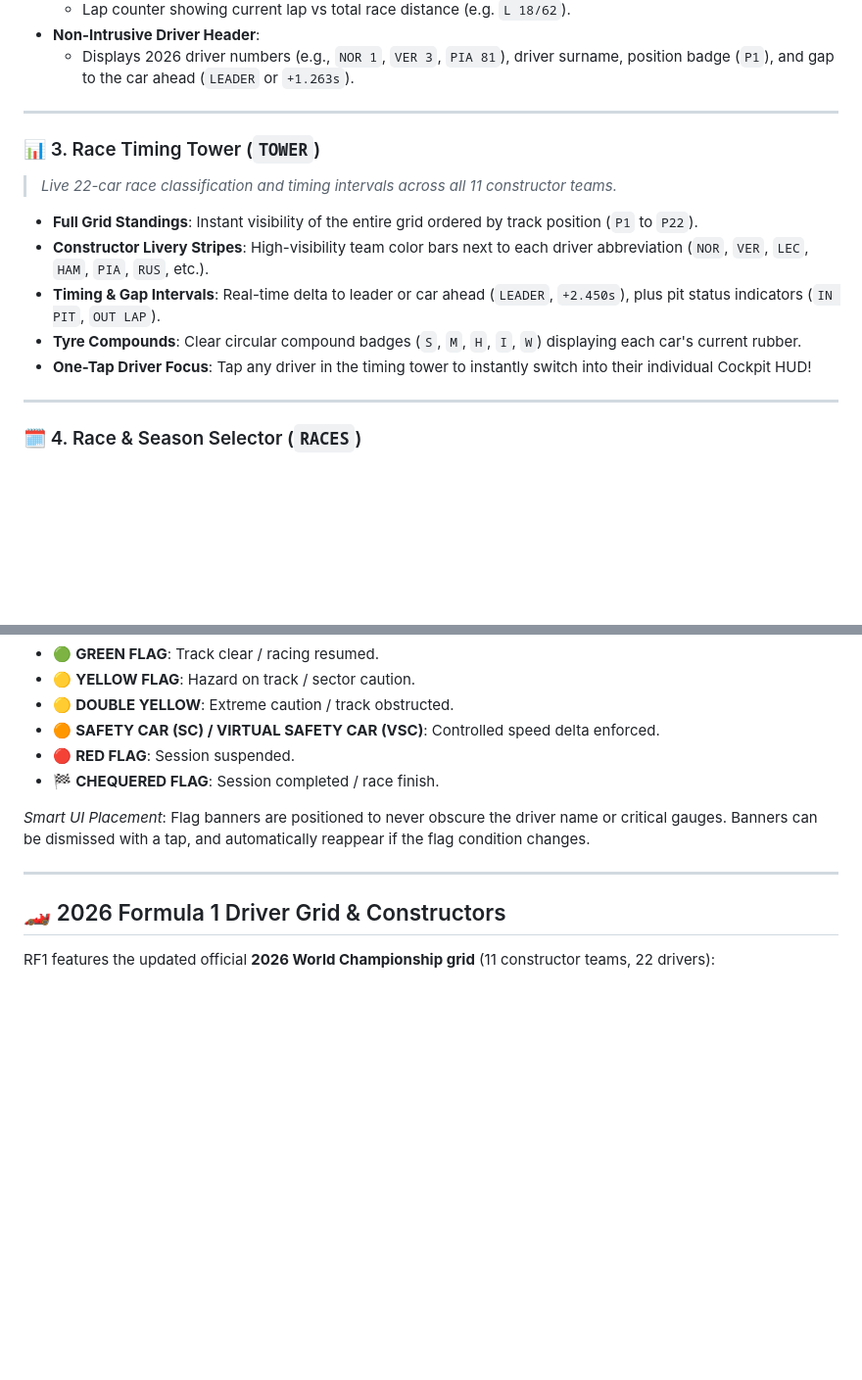
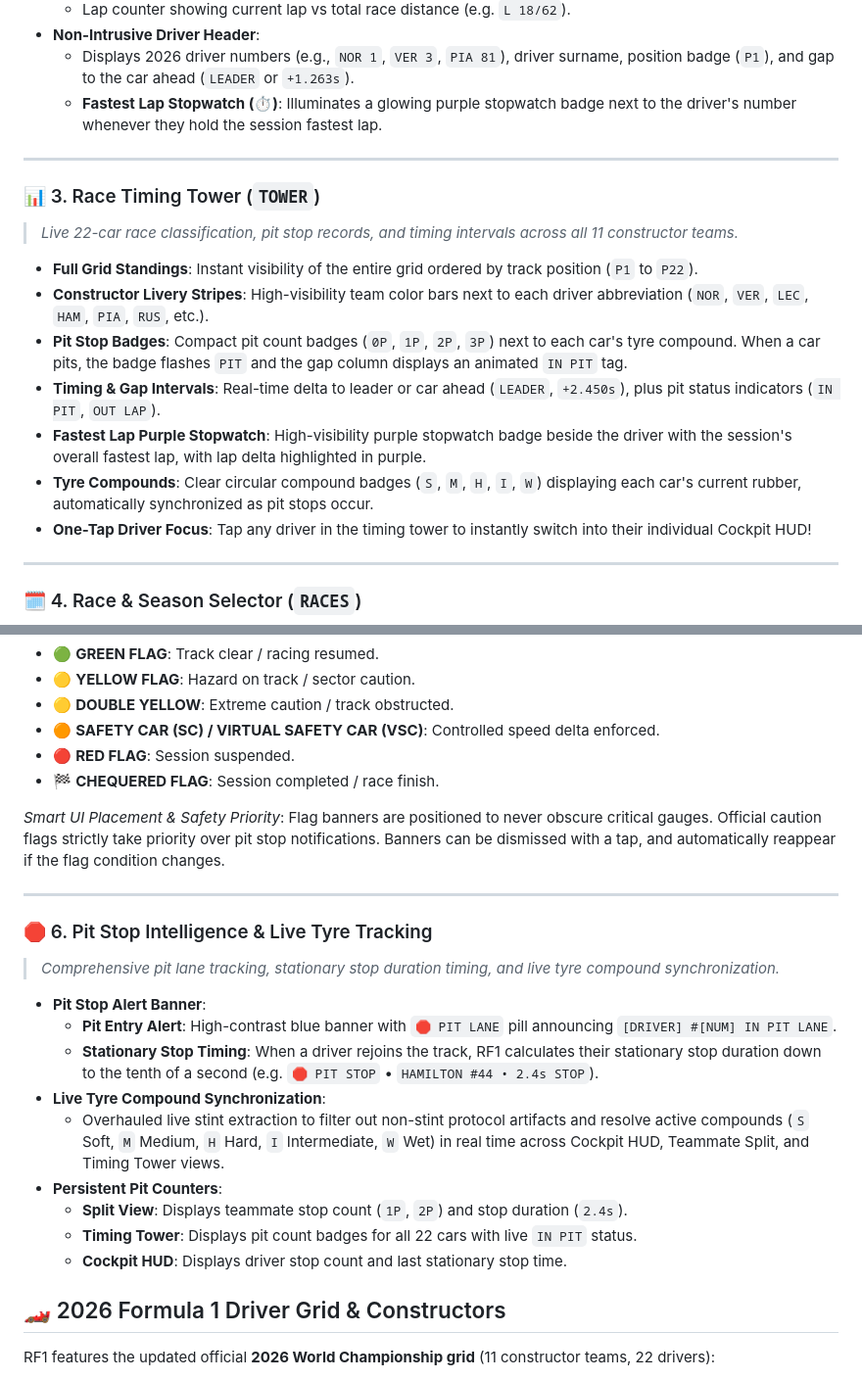
Before and after one commit to AnxAnd/RF1, a Markdown page: README.md, 2 parts joined by grey strips. Shown at 98% size. Drawn GitHub-style; blank space fills up the shorter version.

```diff
--- a/README.md
+++ b/README.md
@@ -114,16 +119,19 @@ The **Manufacturer Split View** provides an in-depth, side-by-side performance a
   * Lap counter showing current lap vs total race distance (e.g. `L 18/62`).
 * **Non-Intrusive Driver Header**:
   * Displays 2026 driver numbers (e.g., `NOR 1`, `VER 3`, `PIA 81`), driver surname, position badge (`P1`), and gap to the car ahead (`LEADER` or `+1.263s`).
+  * **Fastest Lap Stopwatch (⏱️)**: Illuminates a glowing purple stopwatch badge next to the driver's number whenever they hold the session fastest lap.
 
 ---
 
 ### 📊 3. Race Timing Tower (`TOWER`)
-> *Live 22-car race classification and timing intervals across all 11 constructor teams.*
+> *Live 22-car race classification, pit stop records, and timing intervals across all 11 constructor teams.*
 
 * **Full Grid Standings**: Instant visibility of the entire grid ordered by track position (`P1` to `P22`).
 * **Constructor Livery Stripes**: High-visibility team color bars next to each driver abbreviation (`NOR`, `VER`, `LEC`, `HAM`, `PIA`, `RUS`, etc.).
+* **Pit Stop Badges**: Compact pit count badges (`0P`, `1P`, `2P`, `3P`) next to each car's tyre compound. When a car pits, the badge flashes `PIT` and the gap column displays an animated `IN PIT` tag.
 * **Timing & Gap Intervals**: Real-time delta to leader or car ahead (`LEADER`, `+2.450s`), plus pit status indicators (`IN PIT`, `OUT LAP`).
-* **Tyre Compounds**: Clear circular compound badges (`S`, `M`, `H`, `I`, `W`) displaying each car's current rubber.
+* **Fastest Lap Purple Stopwatch**: High-visibility purple stopwatch badge beside the driver with the session's overall fastest lap, with lap delta highlighted in purple.
+* **Tyre Compounds**: Clear circular compound badges (`S`, `M`, `H`, `I`, `W`) displaying each car's current rubber, automatically synchronized as pit stops occur.
 * **One-Tap Driver Focus**: Tap any driver in the timing tower to instantly switch into their individual Cockpit HUD!
 
 ---
@@ -154,9 +162,22 @@ RF1 listens to official FIA race control messages and triggers instant visual wa
 * 🔴 **RED FLAG**: Session suspended.
 * 🏁 **CHEQUERED FLAG**: Session completed / race finish.
 
-*Smart UI Placement*: Flag banners are positioned to never obscure the driver name or critical gauges. Banners can be dismissed with a tap, and automatically reappear if the flag condition changes.
+*Smart UI Placement & Safety Priority*: Flag banners are positioned to never obscure critical gauges. Official caution flags strictly take priority over pit stop notifications. Banners can be dismissed with a tap, and automatically reappear if the flag condition changes.
 
 ---
+
+### 🛑 6. Pit Stop Intelligence & Live Tyre Tracking
+> *Comprehensive pit lane tracking, stationary stop duration timing, and live tyre compound synchronization.*
+
+* **Pit Stop Alert Banner**:
+  * **Pit Entry Alert**: High-contrast blue banner with `🛑 PIT LANE` pill announcing `[DRIVER] #[NUM] IN PIT LANE`.
+  * **Stationary Stop Timing**: When a driver rejoins the track, RF1 calculates their stationary stop duration down to the tenth of a second (e.g. `🛑 PIT STOP` • `HAMILTON #44 • 2.4s STOP`).
+* **Live Tyre Compound Synchronization**:
+  * Overhauled live stint extraction to filter out non-stint protocol artifacts and resolve active compounds (`S` Soft, `M` Medium, `H` Hard, `I` Intermediate, `W` Wet) in real time across Cockpit HUD, Teammate Split, and Timing Tower views.
+* **Persistent Pit Counters**:
+  * **Split View**: Displays teammate stop count (`1P`, `2P`) and stop duration (`2.4s`).
+  * **Timing Tower**: Displays pit count badges for all 22 cars with live `IN PIT` status.
+  * **Cockpit HUD**: Displays driver stop count and last stationary stop time.
 
 ## 🏎️ 2026 Formula 1 Driver Grid & Constructors
 
```
Also changed, not shown: other parts of README.md (+12 -7 lines).
